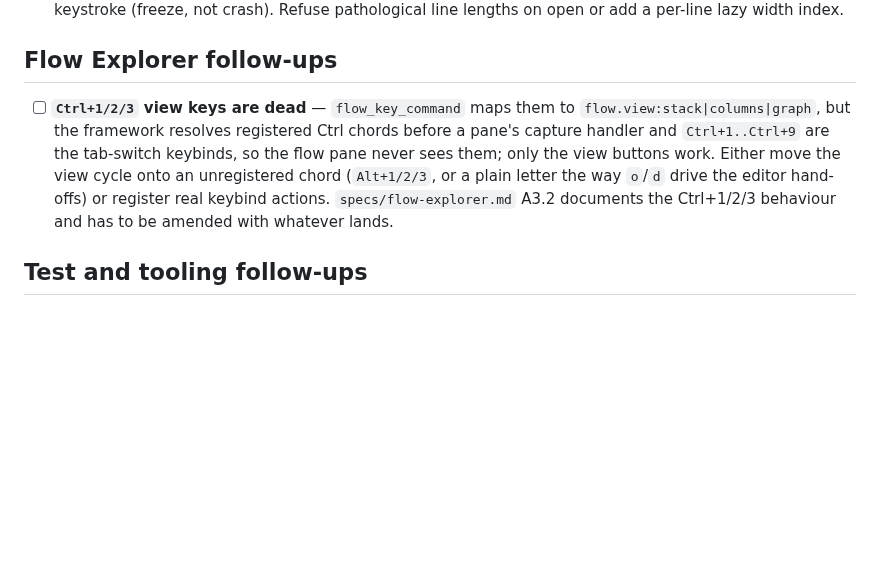
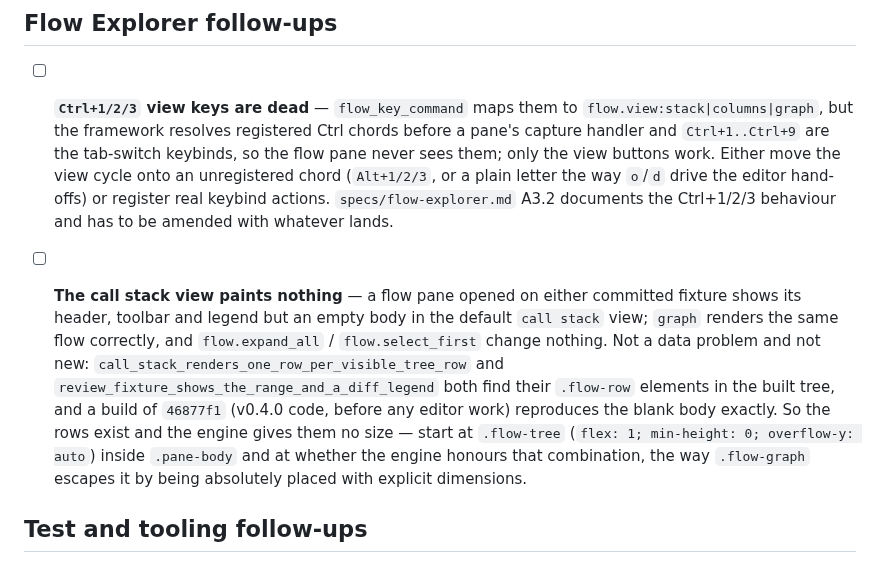
Before and after one commit to alangmartini/unshit-agentic-terminal-manager, a Markdown page: BACKLOG.md, the part around the change. Rendered like a GitHub page; blank space fills up the shorter version.

Commit message:
docs(backlog): the Flow call stack view paints nothing
Found while screenshot-verifying the Flow hand-offs. A flow pane renders
its header, toolbar and legend but an empty body in the default call stack
view, on both committed fixtures. The graph view renders the same flow
fine, and both call-stack tests find their `.flow-row` elements in the
built tree, so the rows exist and the engine gives them no size.

Pre-existing, not from the editor work: a build of 46877f1 (the v0.4.0 code)
reproduces it exactly. Logged with that evidence and a starting point.

Claude-Session: https://claude.ai/code/session_01JfCxF4MK1MmQDYeTTqnE2g

```diff
--- a/BACKLOG.md
+++ b/BACKLOG.md
@@ -96,6 +96,19 @@ The audit surfaced adjacent hazards that are not yet fixed:
   `specs/flow-explorer.md` A3.2 documents the Ctrl+1/2/3 behaviour and has to be
   amended with whatever lands.
 
+- [ ] **The call stack view paints nothing** — a flow pane opened on either
+  committed fixture shows its header, toolbar and legend but an empty body
+  in the default `call stack` view; `graph` renders the same flow correctly,
+  and `flow.expand_all` / `flow.select_first` change nothing. Not a data
+  problem and not new: `call_stack_renders_one_row_per_visible_tree_row` and
+  `review_fixture_shows_the_range_and_a_diff_legend` both find their
+  `.flow-row` elements in the built tree, and a build of `46877f1` (v0.4.0
+  code, before any editor work) reproduces the blank body exactly. So the
+  rows exist and the engine gives them no size — start at `.flow-tree`
+  (`flex: 1; min-height: 0; overflow-y: auto`) inside `.pane-body` and at
+  whether the engine honours that combination, the way `.flow-graph` escapes
+  it by being absolutely placed with explicit dimensions.
+
 ## Test and tooling follow-ups
 
 - [ ] **Intermittent `STATUS_HEAP_CORRUPTION` (0xc0000374) at test-process exit**
```
